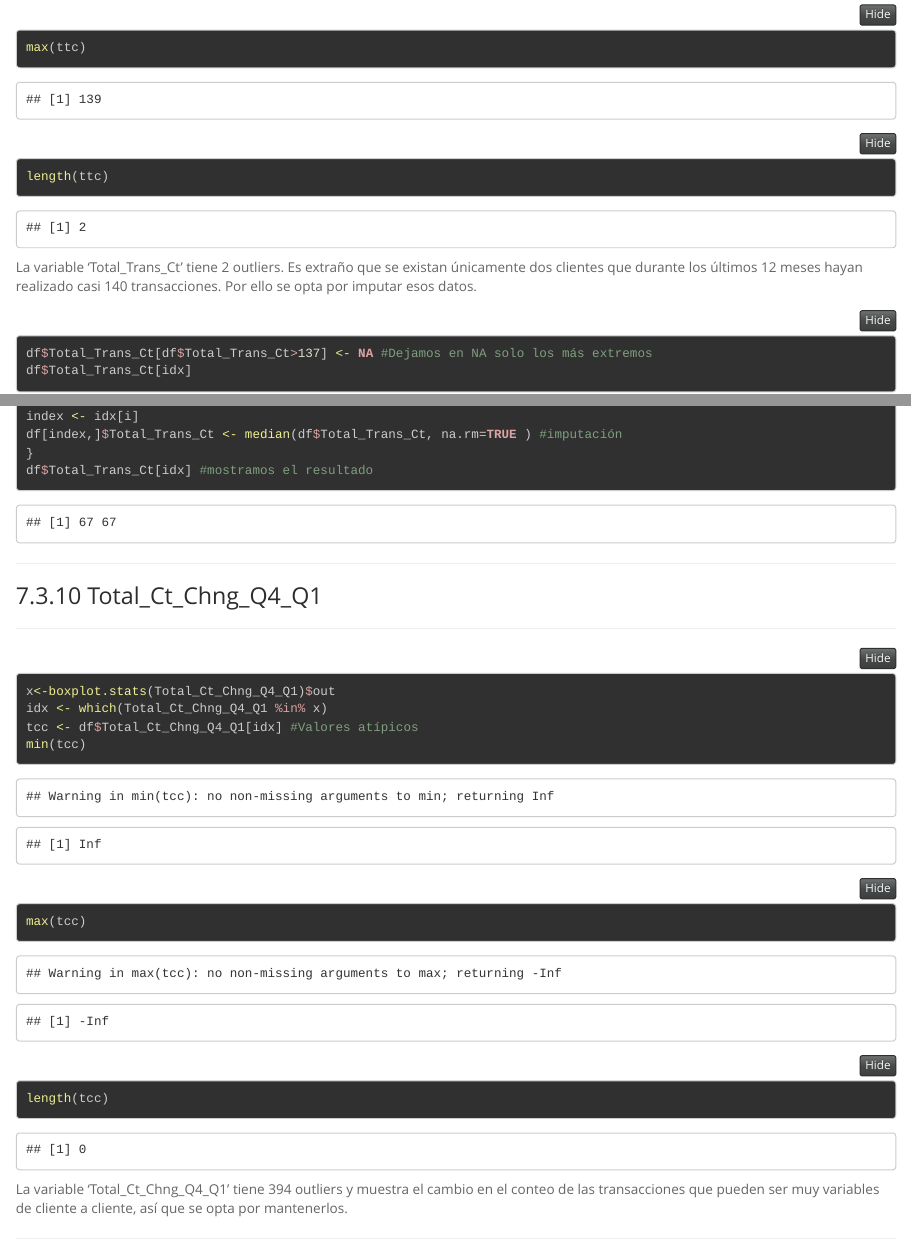
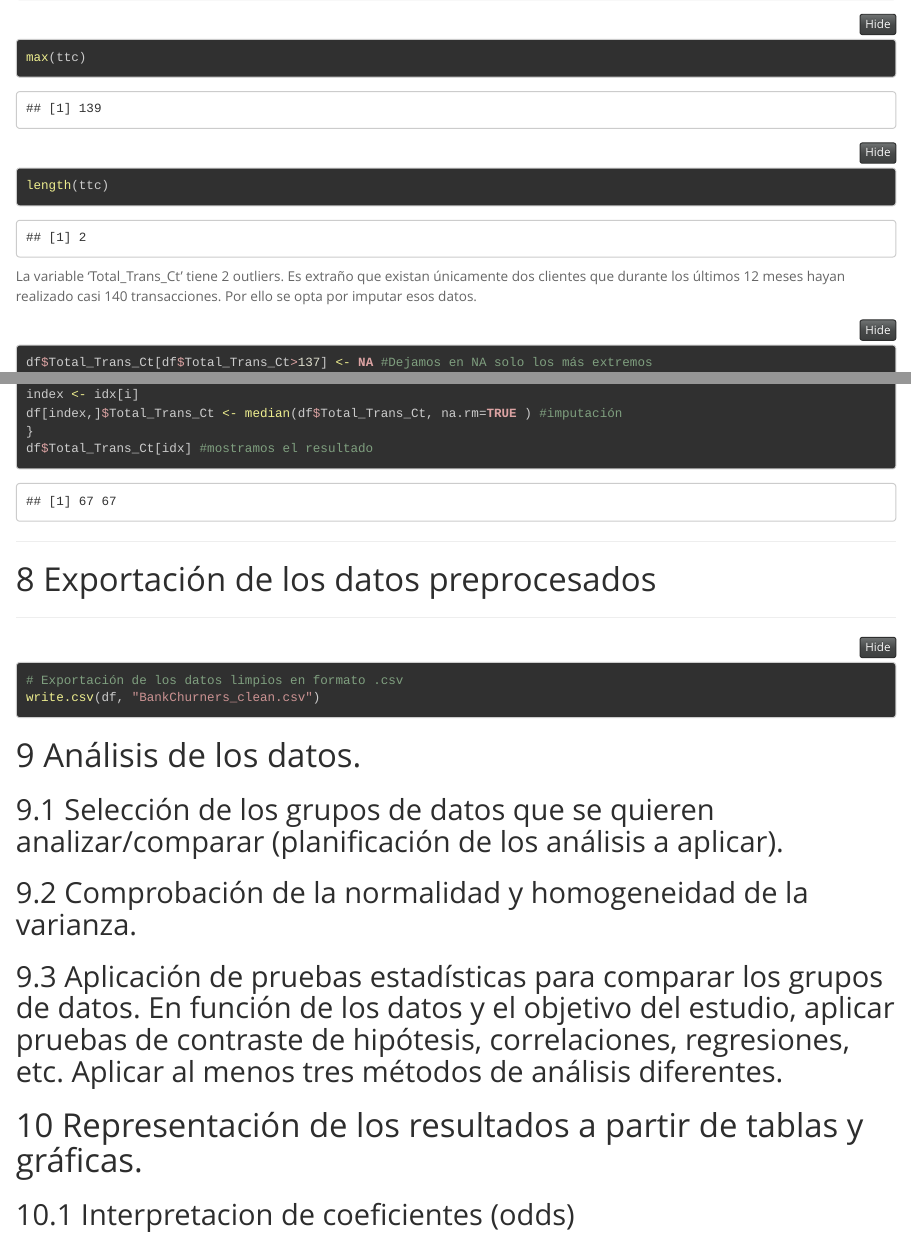
Before and after one commit to wickedlexie/AnalisisPRA2, an R Markdown document (PRA2.Rmd): the page in a window 1100 px wide, from 2810 px down before the commit and from 2820 px down after it, so that both start at the same text, and a second part further down, joined at a grey line. Rendered offline with R 4.5, knitr and Pandoc, with nearby package versions.

Commit message:
added small fixes
Modified typos

````diff
--- a/PRA2.Rmd
+++ b/PRA2.Rmd
@@ -442,7 +442,7 @@ max(ttc)
 length(ttc)
 ```
 
-La variable 'Total_Trans_Ct' tiene 2 outliers. Es extraño que se existan únicamente dos clientes que durante los últimos 12 meses hayan realizado casi 140 transacciones. Por ello se opta por imputar esos datos.
+La variable 'Total_Trans_Ct' tiene 2 outliers. Es extraño que existan únicamente dos clientes que durante los últimos 12 meses hayan realizado casi 140 transacciones. Por ello se opta por imputar esos datos.
 
 
 ```{r}
@@ -461,21 +461,6 @@ df[index,]$Total_Trans_Ct <- median(df$Total_Trans_Ct, na.rm=TRUE ) #imputación
 }
 df$Total_Trans_Ct[idx] #mostramos el resultado
 ```
-
-******
-### Total_Ct_Chng_Q4_Q1
-******
-
-```{r}
-x<-boxplot.stats(Total_Ct_Chng_Q4_Q1)$out
-idx <- which(Total_Ct_Chng_Q4_Q1 %in% x)
-tcc <- df$Total_Ct_Chng_Q4_Q1[idx] #Valores atípicos
-min(tcc)
-max(tcc)
-length(tcc)
-```
-
-La variable 'Total_Ct_Chng_Q4_Q1' tiene 394 outliers y muestra el cambio en el conteo de las transacciones que pueden ser muy variables de cliente a cliente, así que se opta por mantenerlos.
 
 ******
 # Exportación de los datos preprocesados
````
Also changed, not shown: .RData (added), PRA2.html, PRA2.Rmd (4 more changed lines), 1 other file.
